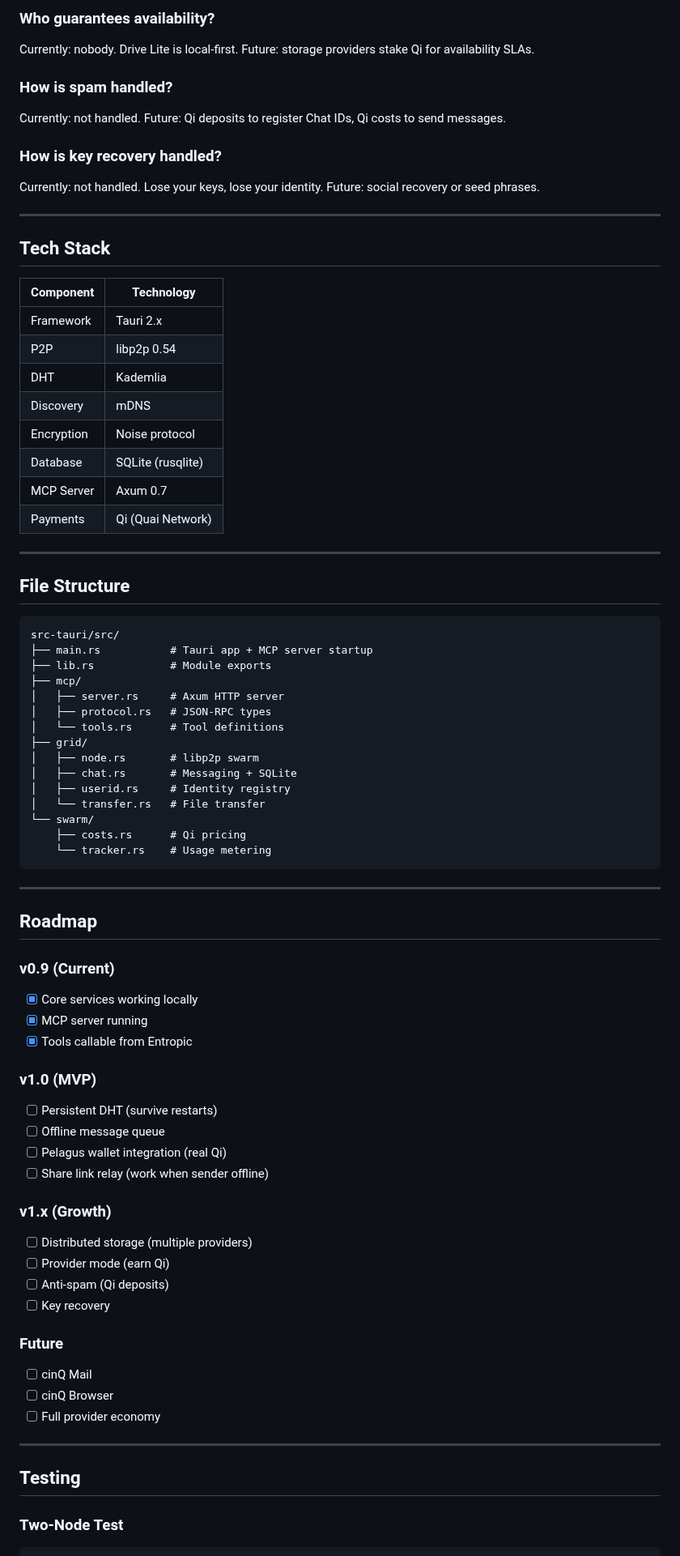
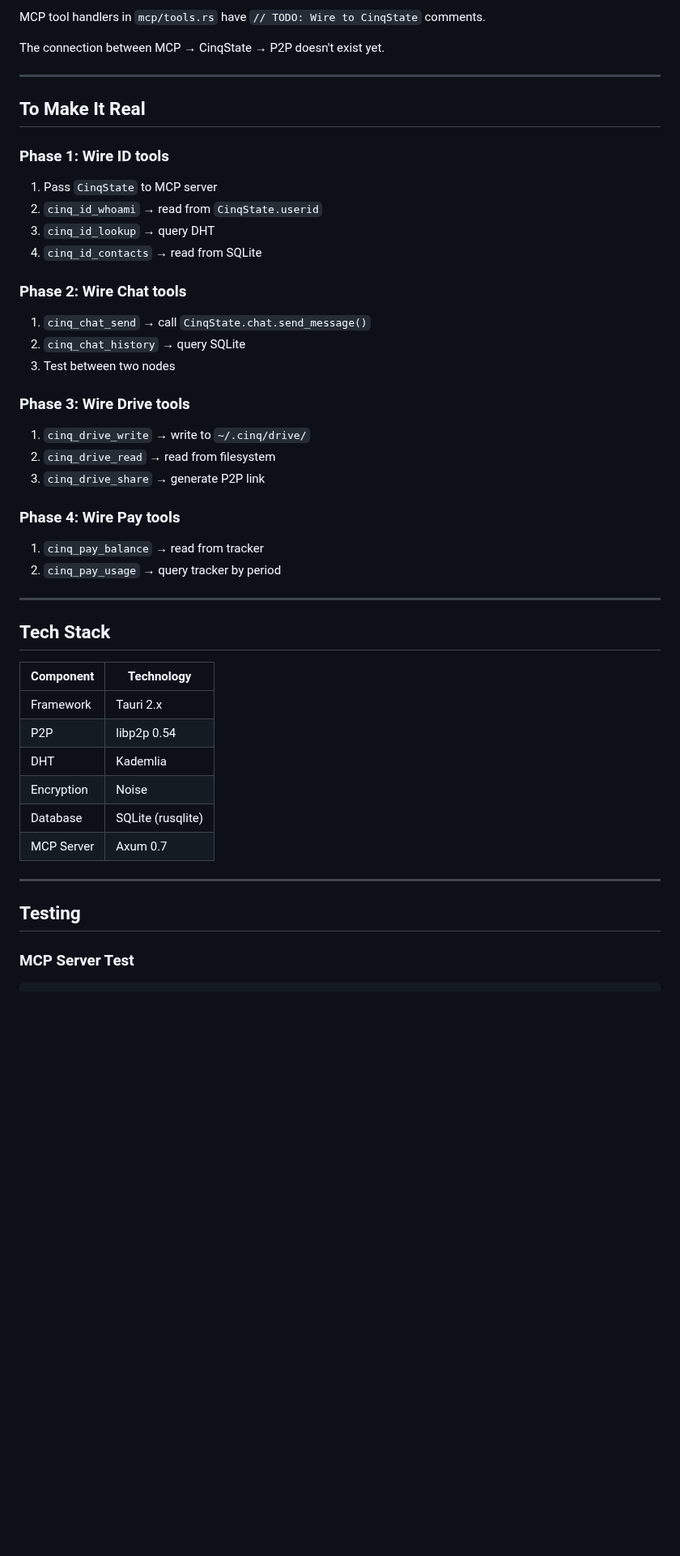
Before and after one commit to daviladk/cinq, a Markdown page: STATUS.md, the part around one of its changes. Shown at 81% size. Drawn GitHub-style; blank space fills up the shorter version.

````diff
--- a/STATUS.md
+++ b/STATUS.md
@@ -116,12 +82,31 @@ Chat IDs (`@alice`) are resolved via Kademlia DHT. When you register, your Chat
 
-### Who guarantees availability?
-Currently: nobody. Drive Lite is local-first. Future: storage providers stake Qi for availability SLAs.
+MCP tool handlers in `mcp/tools.rs` have `// TODO: Wire to CinqState` comments.
 
-### How is spam handled?
-Currently: not handled. Future: Qi deposits to register Chat IDs, Qi costs to send messages.
+The connection between MCP → CinqState → P2P doesn't exist yet.
 
-### How is key recovery handled?
-Currently: not handled. Lose your keys, lose your identity. Future: social recovery or seed phrases.
+---
+
+## To Make It Real
+
+### Phase 1: Wire ID tools
+1. Pass `CinqState` to MCP server
+2. `cinq_id_whoami` → read from `CinqState.userid`
+3. `cinq_id_lookup` → query DHT
+4. `cinq_id_contacts` → read from SQLite
+
+### Phase 2: Wire Chat tools
+1. `cinq_chat_send` → call `CinqState.chat.send_message()`
+2. `cinq_chat_history` → query SQLite
+3. Test between two nodes
+
+### Phase 3: Wire Drive tools
+1. `cinq_drive_write` → write to `~/.cinq/drive/`
+2. `cinq_drive_read` → read from filesystem
+3. `cinq_drive_share` → generate P2P link
+
+### Phase 4: Wire Pay tools
+1. `cinq_pay_balance` → read from tracker
+2. `cinq_pay_usage` → query tracker by period
 
 ---
 
@@ -132,63 +117,13 @@ Currently: not handled. Lose your keys, lose your identity. Future: social recov
 | Framework | Tauri 2.x |
 | P2P | libp2p 0.54 |
 | DHT | Kademlia |
-| Discovery | mDNS |
-| Encryption | Noise protocol |
+| Encryption | Noise |
 | Database | SQLite (rusqlite) |
 | MCP Server | Axum 0.7 |
-| Payments | Qi (Quai Network) |
-
----
-
-## File Structure
-
-```
-src-tauri/src/
-├── main.rs           # Tauri app + MCP server startup
-├── lib.rs            # Module exports
-├── mcp/
-│   ├── server.rs     # Axum HTTP server
-│   ├── protocol.rs   # JSON-RPC types
-│   └── tools.rs      # Tool definitions
-├── grid/
-│   ├── node.rs       # libp2p swarm
-│   ├── chat.rs       # Messaging + SQLite
-│   ├── userid.rs     # Identity registry
-│   └── transfer.rs   # File transfer
-└── swarm/
-    ├── costs.rs      # Qi pricing
-    └── tracker.rs    # Usage metering
-```
-
----
-
-## Roadmap
-
-### v0.9 (Current)
-- [x] Core services working locally
-- [x] MCP server running
-- [x] Tools callable from Entropic
-
-### v1.0 (MVP)
-- [ ] Persistent DHT (survive restarts)
-- [ ] Offline message queue
-- [ ] Pelagus wallet integration (real Qi)
-- [ ] Share link relay (work when sender offline)
-
-### v1.x (Growth)
-- [ ] Distributed storage (multiple providers)
-- [ ] Provider mode (earn Qi)
-- [ ] Anti-spam (Qi deposits)
-- [ ] Key recovery
-
-### Future
-- [ ] cinQ Mail
-- [ ] cinQ Browser
-- [ ] Full provider economy
 
 ---
 
 ## Testing
 
-### Two-Node Test
+### MCP Server Test
 ```bash
````
Also changed, not shown: other parts of STATUS.md (+64 -104 lines), README.md (+8 -5 lines).
